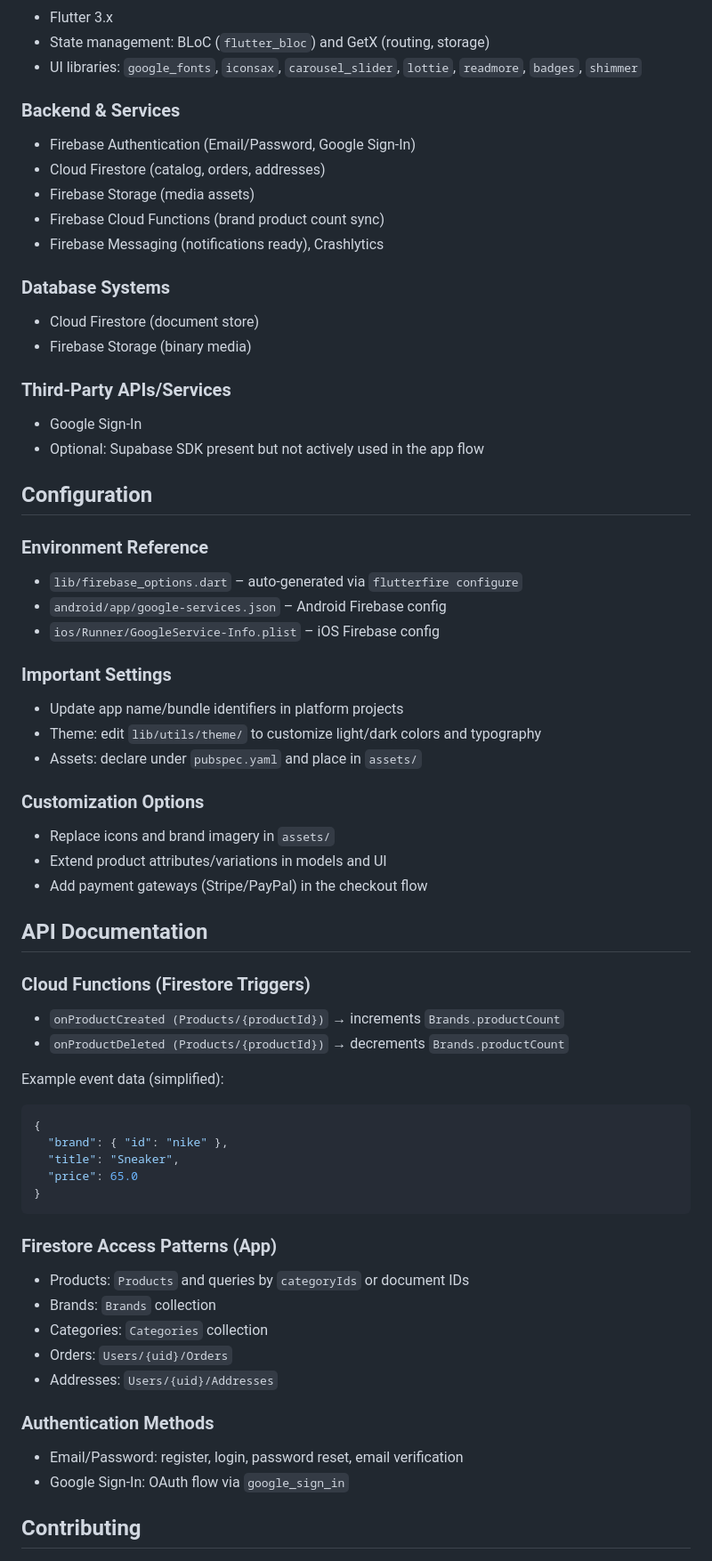
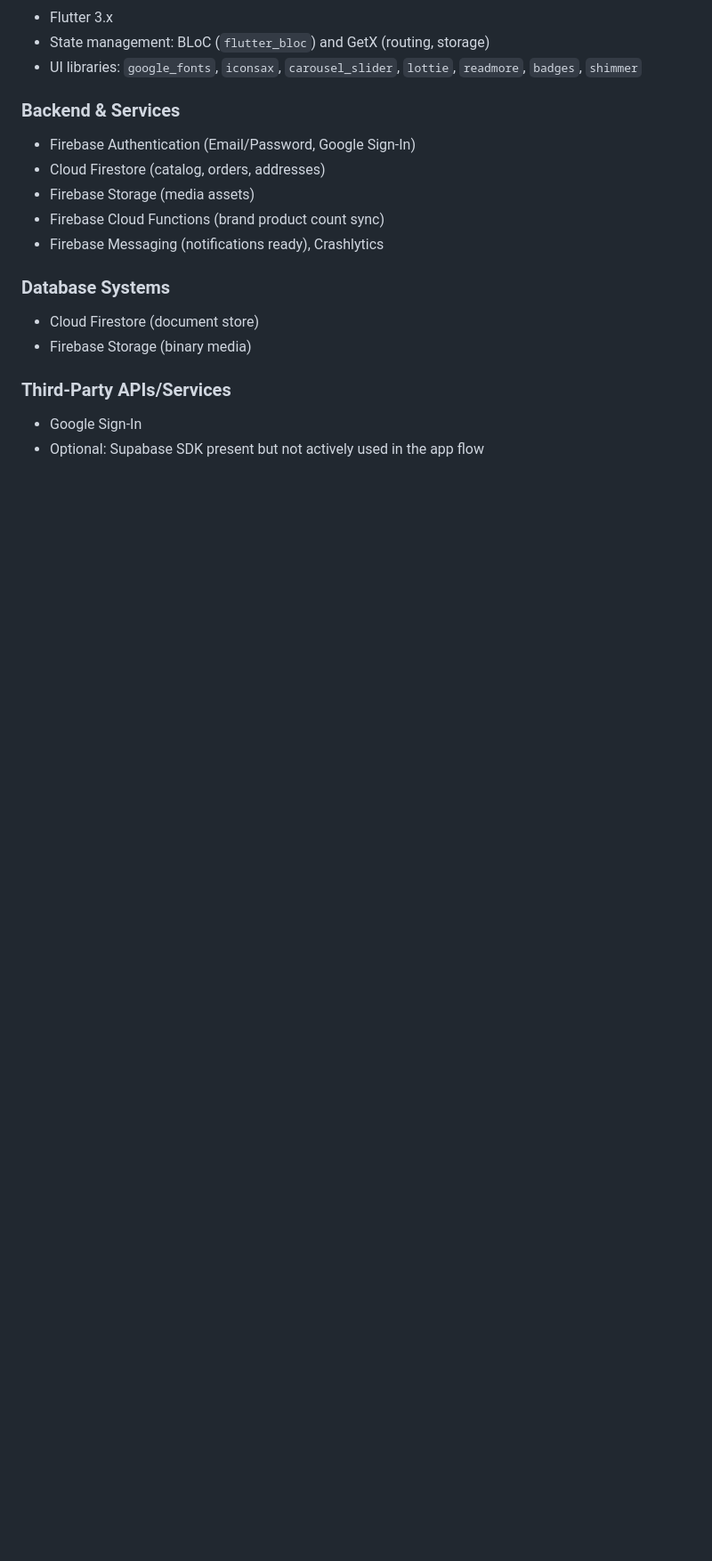
Before and after one commit to ShayanHoseynii/ecommerce_from_scratch, a Markdown page: README.md, the part around one of its changes. Shown at 89% size. GitHub-like rendering; blank space fills up the shorter version.

Commit message:
Cleanup README by removing outdated sections
Removed sections on configuration, API documentation, contributing guidelines, and license information.

````diff
--- a/README.md
+++ b/README.md
@@ -146,51 +146,3 @@ Targets Android, iOS, web, and desktop depending on your configured toolchains.
 - Google Sign‑In
 - Optional: Supabase SDK present but not actively used in the app flow
 
-
-## Configuration
-
-### Environment Reference
-- `lib/firebase_options.dart` – auto‑generated via `flutterfire configure`
-- `android/app/google-services.json` – Android Firebase config
-- `ios/Runner/GoogleService-Info.plist` – iOS Firebase config
-
-### Important Settings
-- Update app name/bundle identifiers in platform projects
-- Theme: edit `lib/utils/theme/` to customize light/dark colors and typography
-- Assets: declare under `pubspec.yaml` and place in `assets/`
-
-### Customization Options
-- Replace icons and brand imagery in `assets/`
-- Extend product attributes/variations in models and UI
-- Add payment gateways (Stripe/PayPal) in the checkout flow
-
-
-## API Documentation
-
-### Cloud Functions (Firestore Triggers)
-- `onProductCreated (Products/{productId})` → increments `Brands.productCount`
-- `onProductDeleted (Products/{productId})` → decrements `Brands.productCount`
-
-Example event data (simplified):
-```json
-{
-  "brand": { "id": "nike" },
-  "title": "Sneaker",
-  "price": 65.0
-}
-```
-
-### Firestore Access Patterns (App)
-- Products: `Products` and queries by `categoryIds` or document IDs
-- Brands: `Brands` collection
-- Categories: `Categories` collection
-- Orders: `Users/{uid}/Orders`
-- Addresses: `Users/{uid}/Addresses`
-
-### Authentication Methods
-- Email/Password: register, login, password reset, email verification
-- Google Sign‑In: OAuth flow via `google_sign_in`
-
-
-## Contributing
-
````
Also changed, not shown: other parts of README.md (+0 -22 lines).
